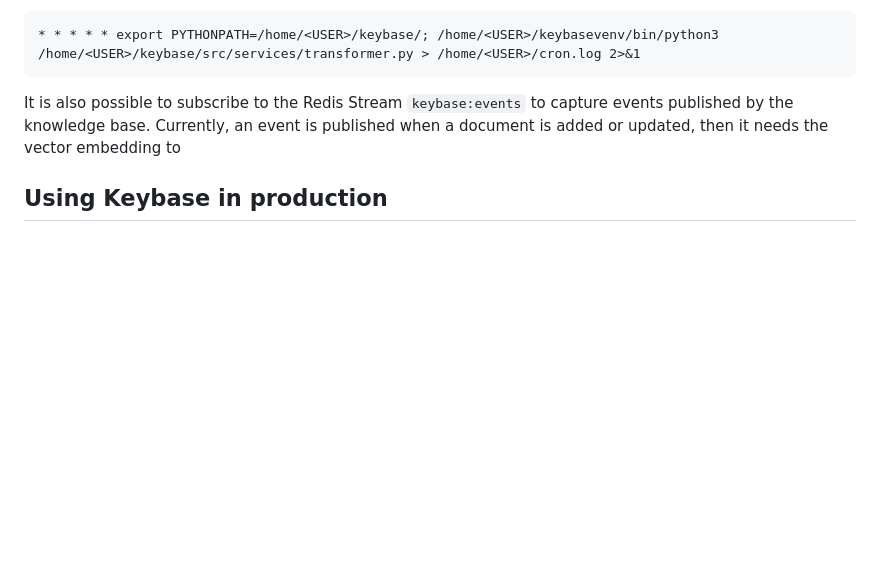
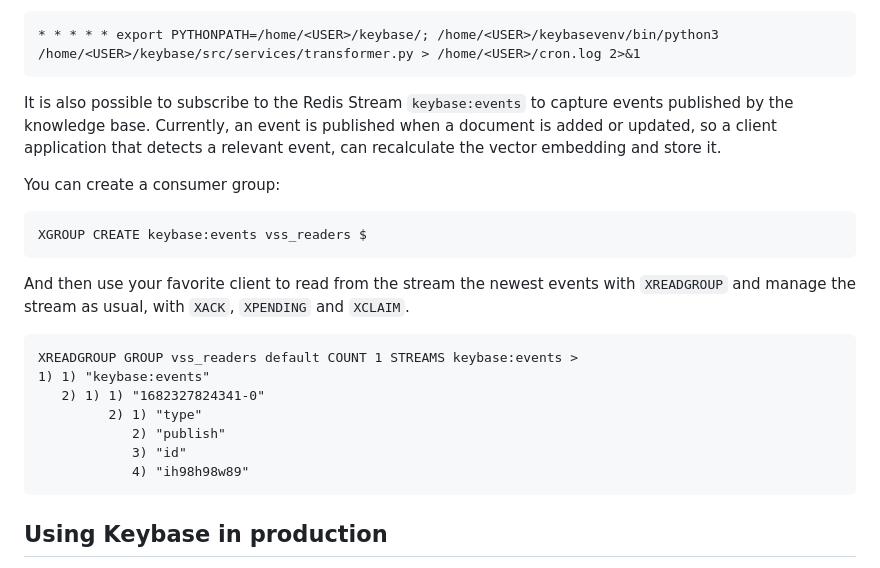
Before and after one commit to redislabs-training/keybase, a Markdown page: README.md, the part around the change. GitHub-like rendering; blank space fills up the shorter version.

Commit message:
README improved

````diff
--- a/README.md
+++ b/README.md
@@ -117,8 +117,25 @@ Using `crontab`, the task would look like:
 ```
 
 It is also possible to subscribe to the Redis Stream `keybase:events` to capture events published by the knowledge base.
-Currently, an event is published when a document is added or updated, then it needs the vector embedding to
+Currently, an event is published when a document is added or updated, so a client application that detects a relevant event, can recalculate the vector embedding and store it.
 
+You can create a consumer group:
+
+```commandline
+XGROUP CREATE keybase:events vss_readers $
+```
+
+And then use your favorite client to read from the stream the newest events with `XREADGROUP` and manage the stream as usual, with `XACK`, `XPENDING` and `XCLAIM`.
+
+```commandline
+XREADGROUP GROUP vss_readers default COUNT 1 STREAMS keybase:events >
+1) 1) "keybase:events"
+   2) 1) 1) "1682327824341-0"
+         2) 1) "type"
+            2) "publish"
+            3) "id"
+            4) "ih98h98w89"
+```
 
 ## Using Keybase in production
 
````
